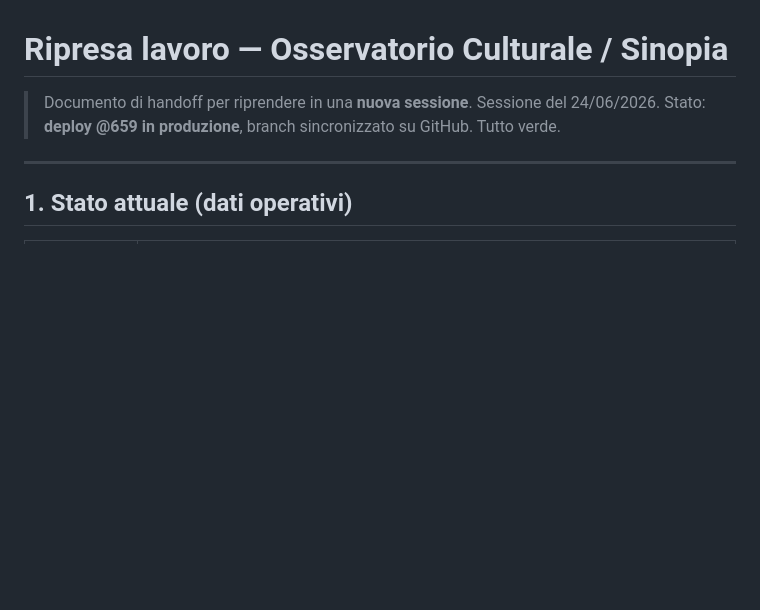
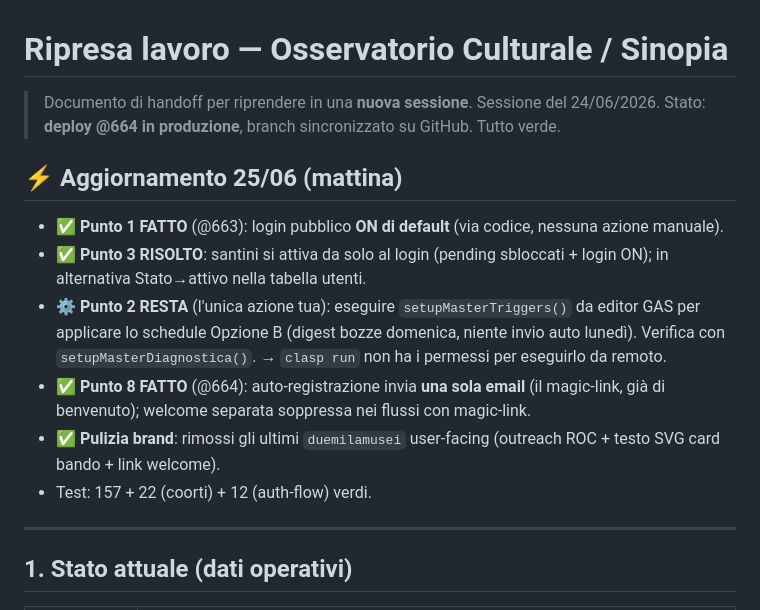
Before and after one commit to straccini/Osservatorio-Culturale, a Markdown page: RIPRESA_2026-06-24.md, the part around the change. GitHub-like rendering; blank space fills up the shorter version.

Commit message:
docs: aggiornamento ripresa 25/06 — punti 1/3/8 fatti (@664), resta solo punto 2 (trigger GAS)

```diff
--- a/RIPRESA_2026-06-24.md
+++ b/RIPRESA_2026-06-24.md
@@ -1,7 +1,15 @@
 # Ripresa lavoro — Osservatorio Culturale / Sinopia
 
 > Documento di handoff per riprendere in una **nuova sessione**. Sessione del 24/06/2026.
-> Stato: **deploy @659 in produzione**, branch sincronizzato su GitHub. Tutto verde.
+> Stato: **deploy @664 in produzione**, branch sincronizzato su GitHub. Tutto verde.
+
+## ⚡ Aggiornamento 25/06 (mattina)
+- ✅ **Punto 1 FATTO** (@663): login pubblico **ON di default** (via codice, nessuna azione manuale).
+- ✅ **Punto 3 RISOLTO**: santini si attiva da solo al login (pending sbloccati + login ON); in alternativa Stato→attivo nella tabella utenti.
+- ⚙️ **Punto 2 RESTA** (l'unica azione tua): eseguire `setupMasterTriggers()` da editor GAS per applicare lo schedule Opzione B (digest bozze domenica, niente invio auto lunedì). Verifica con `setupMasterDiagnostica()`. → `clasp run` non ha i permessi per eseguirlo da remoto.
+- ✅ **Punto 8 FATTO** (@664): auto-registrazione invia **una sola email** (il magic-link, già di benvenuto); welcome separata soppressa nei flussi con magic-link.
+- ✅ **Pulizia brand**: rimossi gli ultimi `duemilamusei` user-facing (outreach ROC + testo SVG card bando + link welcome).
+- Test: 157 + 22 (coorti) + 12 (auth-flow) verdi.
 
 ---
 
```
